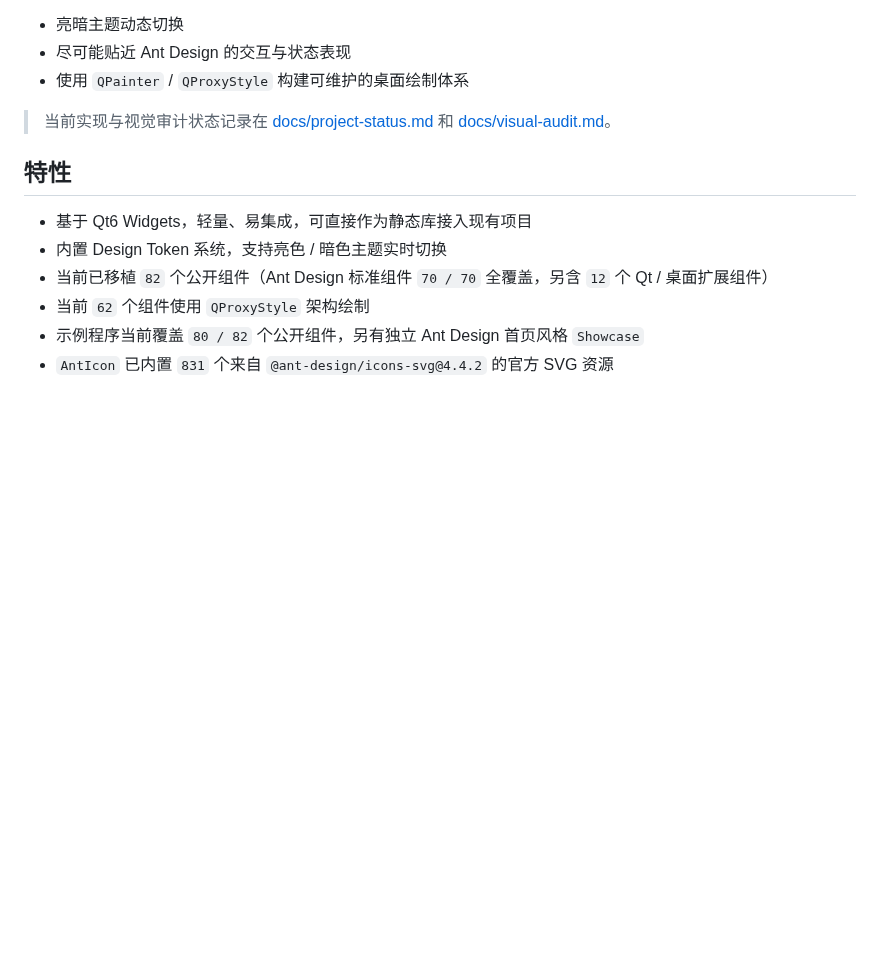
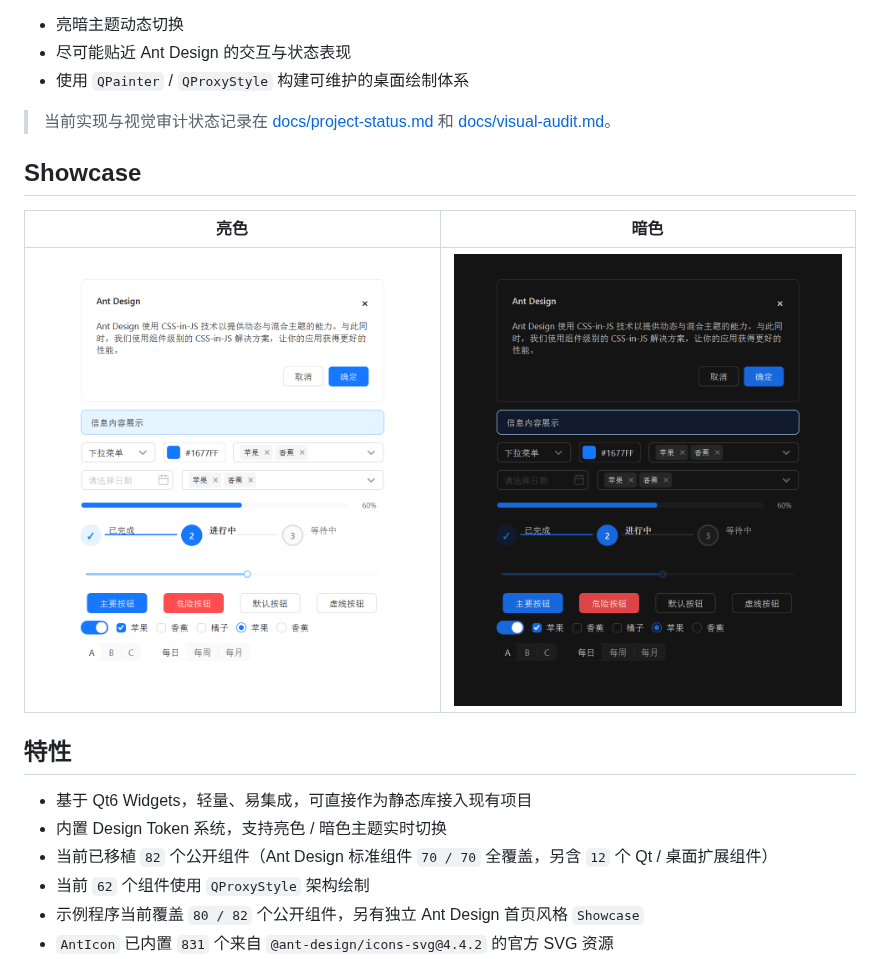
Before and after one commit to sorrowfeng/qt-ant-design, a Markdown page: README.zh-CN.md, the part around the change. Drawn GitHub-style; pictures changed too: resources/images/showcase-dark.png (added), resources/images/showcase-light.png (added); blank space fills up the shorter version.

```diff
--- a/README.zh-CN.md
+++ b/README.zh-CN.md
@@ -13,6 +13,12 @@
 - 使用 `QPainter` / `QProxyStyle` 构建可维护的桌面绘制体系
 
 > 当前实现与视觉审计状态记录在 [docs/project-status.md](docs/project-status.md) 和 [docs/visual-audit.md](docs/visual-audit.md)。
+
+## Showcase
+
+| 亮色 | 暗色 |
+| --- | --- |
+| ![Qt Showcase 亮色](resources/images/showcase-light.png) | ![Qt Showcase 暗色](resources/images/showcase-dark.png) |
 
 ## 特性
 
```
Also changed, not shown: README.md (+6 -0 lines), 7 other files.
